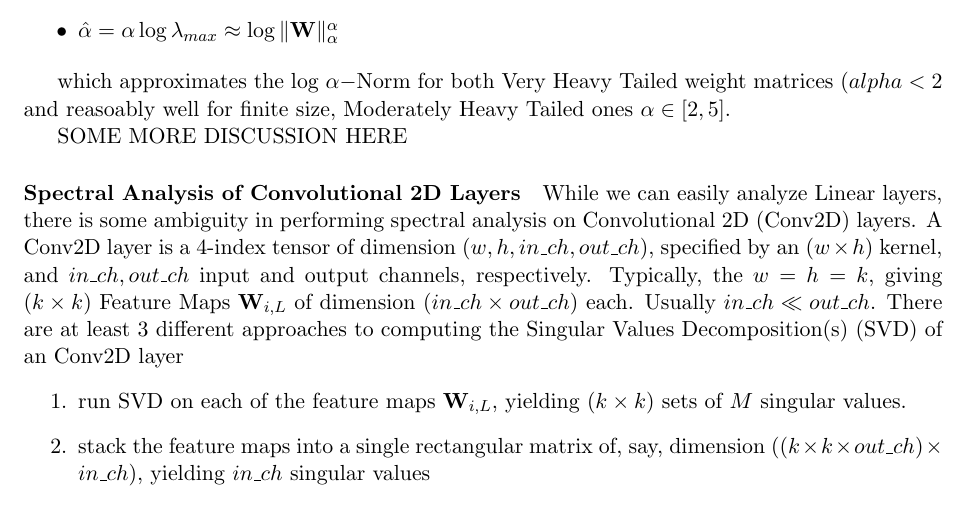
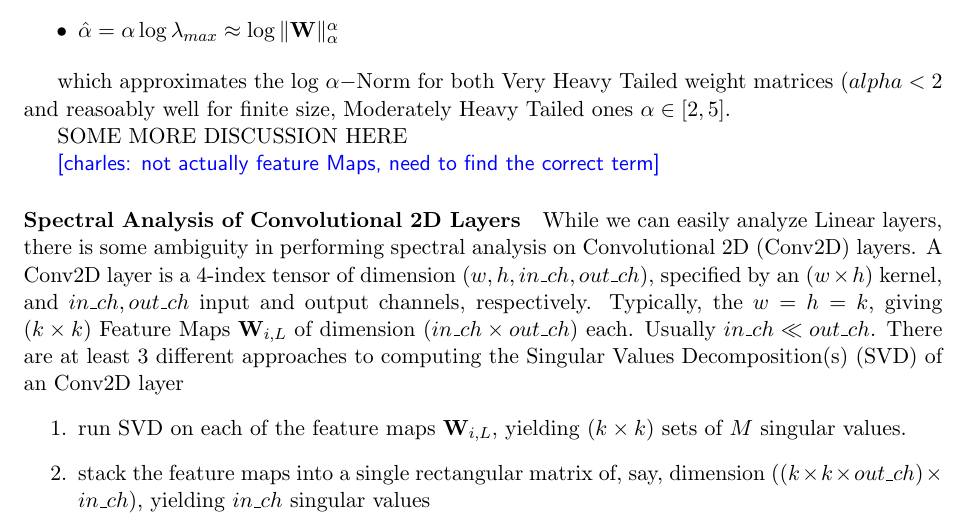
Before and after one commit to CalculatedContent/ww-trends-2020, a LaTeX paper (empirical2_TRfmt.tex, which reads methods.tex): part of page 3 of 4, cut so that both start at the same text. Compiled offline with pdfLaTeX.

Commit message:
added methods section

```diff
--- a/methods.tex
+++ b/methods.tex
@@ -61,6 +61,8 @@ which approximates the log $\alpha-$Norm for both Very Heavy Tailed weight matri
 
 SOME MORE DISCUSSION HERE
 
+\charles{not actually feature Maps, need to find the correct term}
+
 \paragraph{Spectral Analysis of Convolutional 2D Layers}
 While we can easily analyze Linear layers, there is some ambiguity in performing spectral analysis on Convolutional 2D (Conv2D) layers.  A Conv2D layer is a 4-index tensor of dimension $(w,h,in\_ch,out\_ch)$, specified by an $(w\times h)$ kernel, and $in\_ch,out\_ch$ input and output channels, respectively.  Typically, the $w=h=k$, giving $(k\times k)$ Feature Maps $\mathbf{W}_{i,L}$
 of dimension $(in\_ch\times out\_ch)$ each.  Usually $in\_ch\ll out\_ch$.
```
